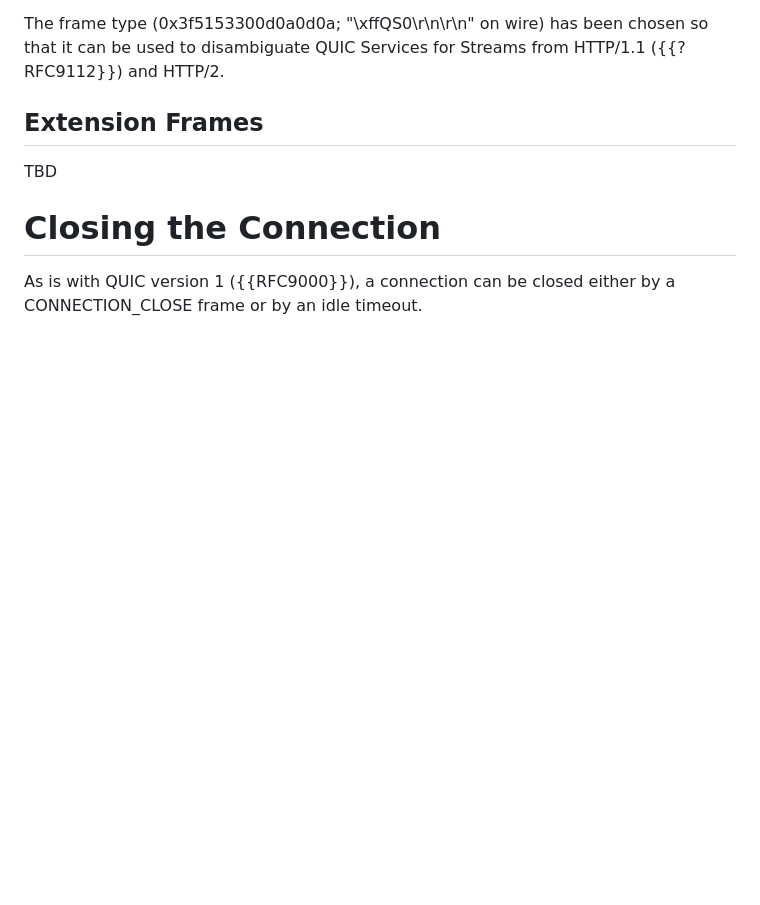
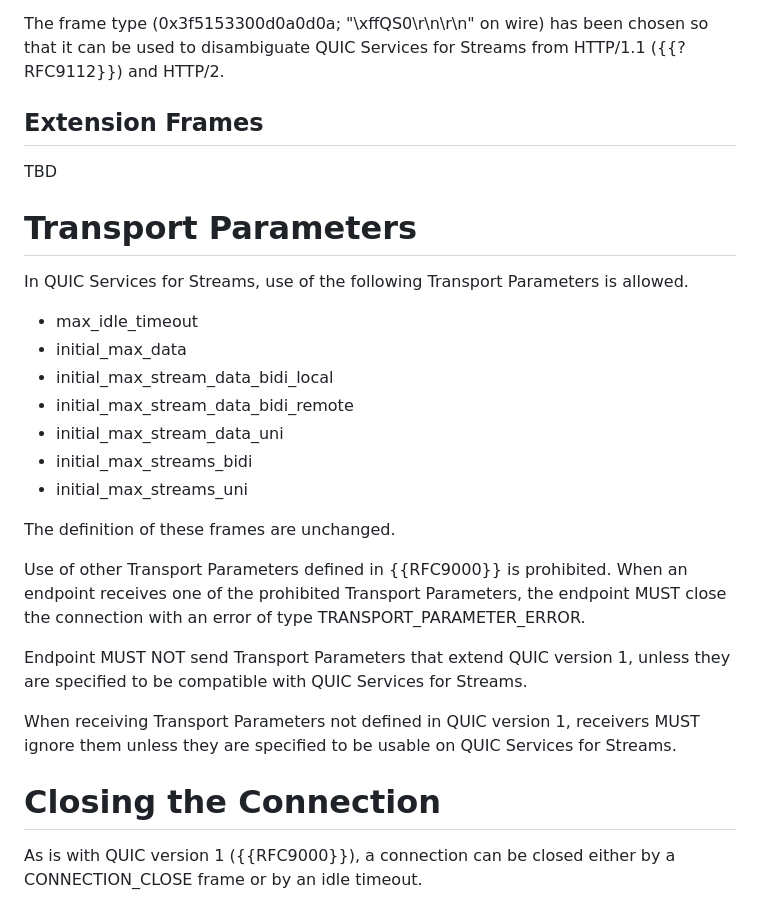
Before and after one commit to kazuho/draft-kazuho-quic-quic-on-streams, a Markdown page: draft-kazuho-quic-quic-services-for-streams.md, the part around the change. Rendered like a GitHub page; blank space fills up the shorter version.

Commit message:
talk about permitted and prohibited TPs

```diff
--- a/draft-kazuho-quic-quic-services-for-streams.md
+++ b/draft-kazuho-quic-quic-services-for-streams.md
@@ -168,6 +168,33 @@ so that it can be used to disambiguate QUIC Services for Streams from HTTP/1.1
 TBD
 
 
+# Transport Parameters
+
+In QUIC Services for Streams, use of the following Transport Parameters is
+allowed.
+
+* max_idle_timeout
+* initial_max_data
+* initial_max_stream_data_bidi_local
+* initial_max_stream_data_bidi_remote
+* initial_max_stream_data_uni
+* initial_max_streams_bidi
+* initial_max_streams_uni
+
+The definition of these frames are unchanged.
+
+Use of other Transport Parameters defined in {{RFC9000}} is prohibited. When an
+endpoint receives one of the prohibited Transport Parameters, the endpoint MUST
+close the connection with an error of type TRANSPORT_PARAMETER_ERROR.
+
+Endpoint MUST NOT send Transport Parameters that extend QUIC version 1, unless
+they are specified to be compatible with QUIC Services for Streams.
+
+When receiving Transport Parameters not defined in QUIC version 1, receivers
+MUST ignore them unless they are specified to be usable on QUIC Services for
+Streams.
+
+
 # Closing the Connection
 
 As is with QUIC version 1 ({{RFC9000}}), a connection can be closed either by a
```
